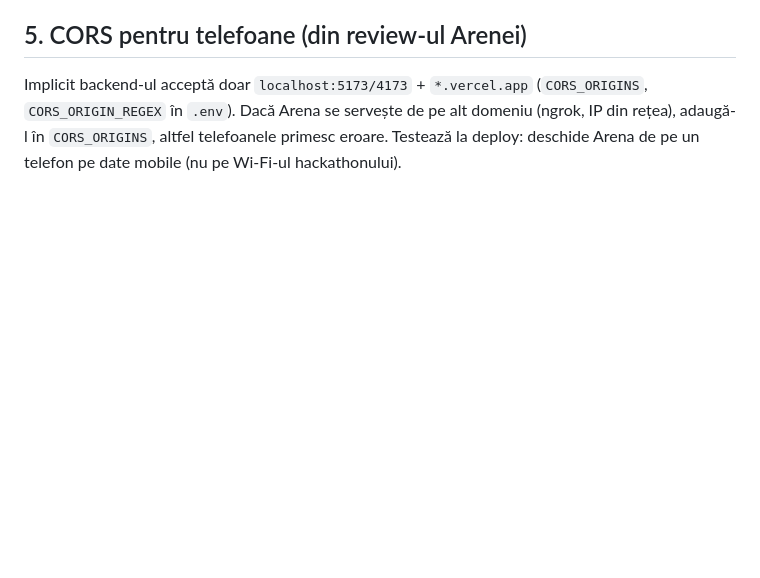
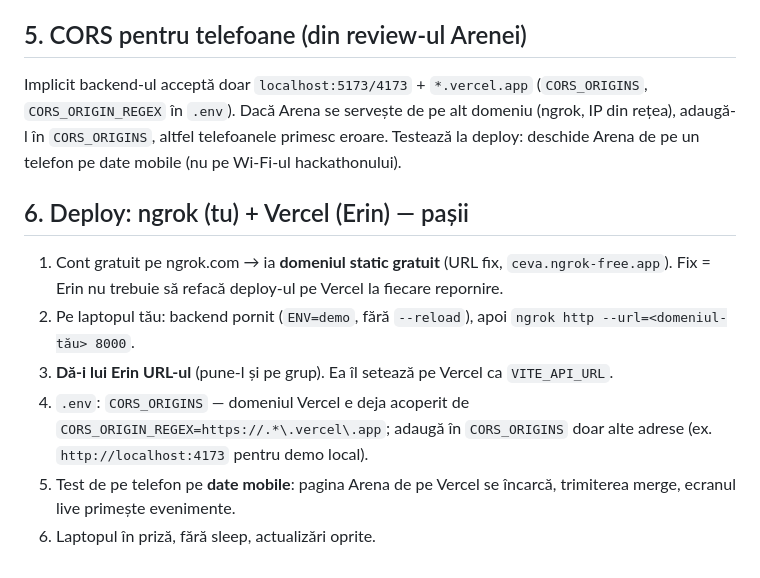
Before and after one commit to Sami111-Afk/hackathon-project, a Markdown page: notes/narcis.md, the part around the change. GitHub-like rendering; blank space fills up the shorter version.

```diff
--- a/notes/narcis.md
+++ b/notes/narcis.md
@@ -43,3 +43,13 @@ ngrok cu domeniu static gratuit → testat SSE de pe telefon (`/api/arena/live`)
 Implicit backend-ul acceptă doar `localhost:5173/4173` + `*.vercel.app` (`CORS_ORIGINS`, `CORS_ORIGIN_REGEX` în `.env`).
 Dacă Arena se servește de pe alt domeniu (ngrok, IP din rețea), adaugă-l în `CORS_ORIGINS`, altfel telefoanele primesc eroare.
 Testează la deploy: deschide Arena de pe un telefon pe date mobile (nu pe Wi-Fi-ul hackathonului).
+
+## 6. Deploy: ngrok (tu) + Vercel (Erin) — pașii
+1. Cont gratuit pe ngrok.com → ia **domeniul static gratuit** (URL fix, `ceva.ngrok-free.app`). Fix = Erin nu trebuie
+   să refacă deploy-ul pe Vercel la fiecare repornire.
+2. Pe laptopul tău: backend pornit (`ENV=demo`, fără `--reload`), apoi `ngrok http --url=<domeniul-tău> 8000`.
+3. **Dă-i lui Erin URL-ul** (pune-l și pe grup). Ea îl setează pe Vercel ca `VITE_API_URL`.
+4. `.env`: `CORS_ORIGINS` — domeniul Vercel e deja acoperit de `CORS_ORIGIN_REGEX=https://.*\.vercel\.app`;
+   adaugă în `CORS_ORIGINS` doar alte adrese (ex. `http://localhost:4173` pentru demo local).
+5. Test de pe telefon pe **date mobile**: pagina Arena de pe Vercel se încarcă, trimiterea merge, ecranul live primește evenimente.
+6. Laptopul în priză, fără sleep, actualizări oprite.
```
Also changed, not shown: notes/erin.md (+10 -0 lines).
